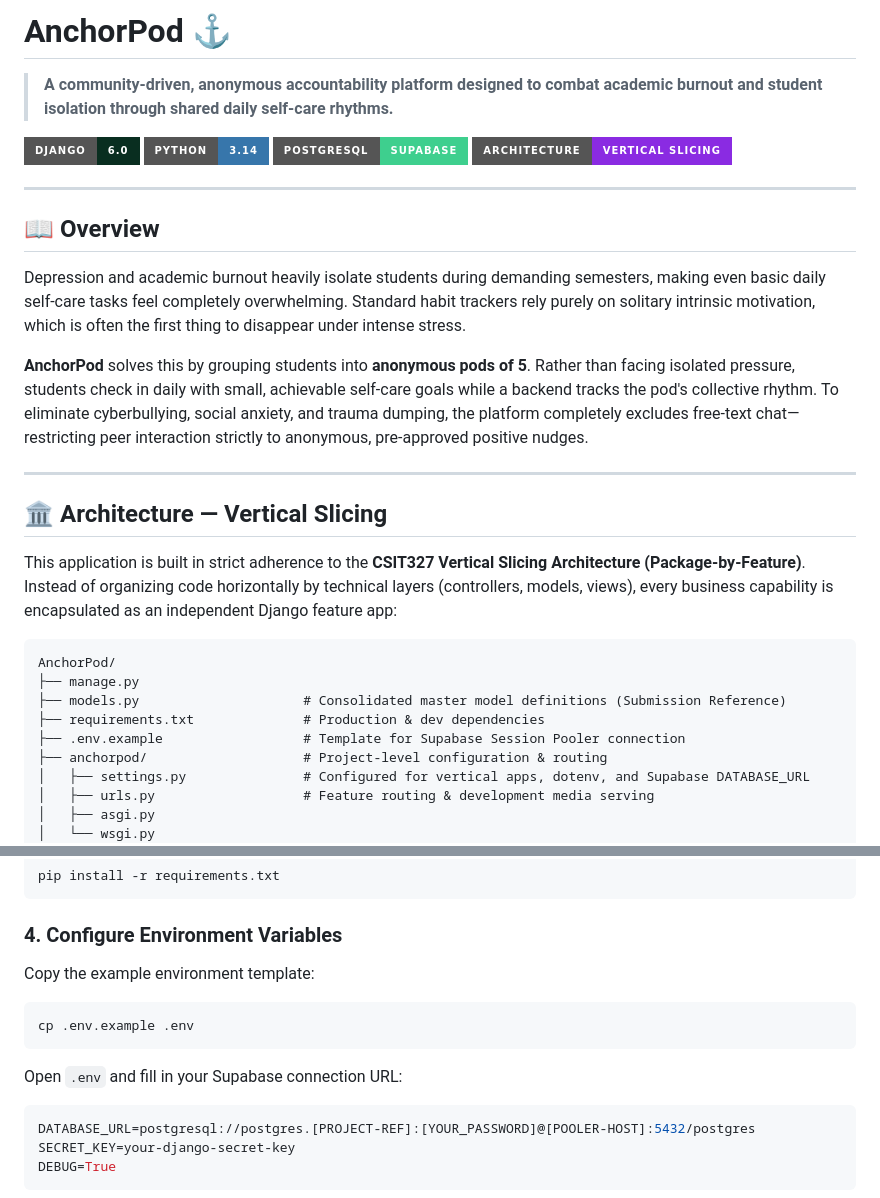
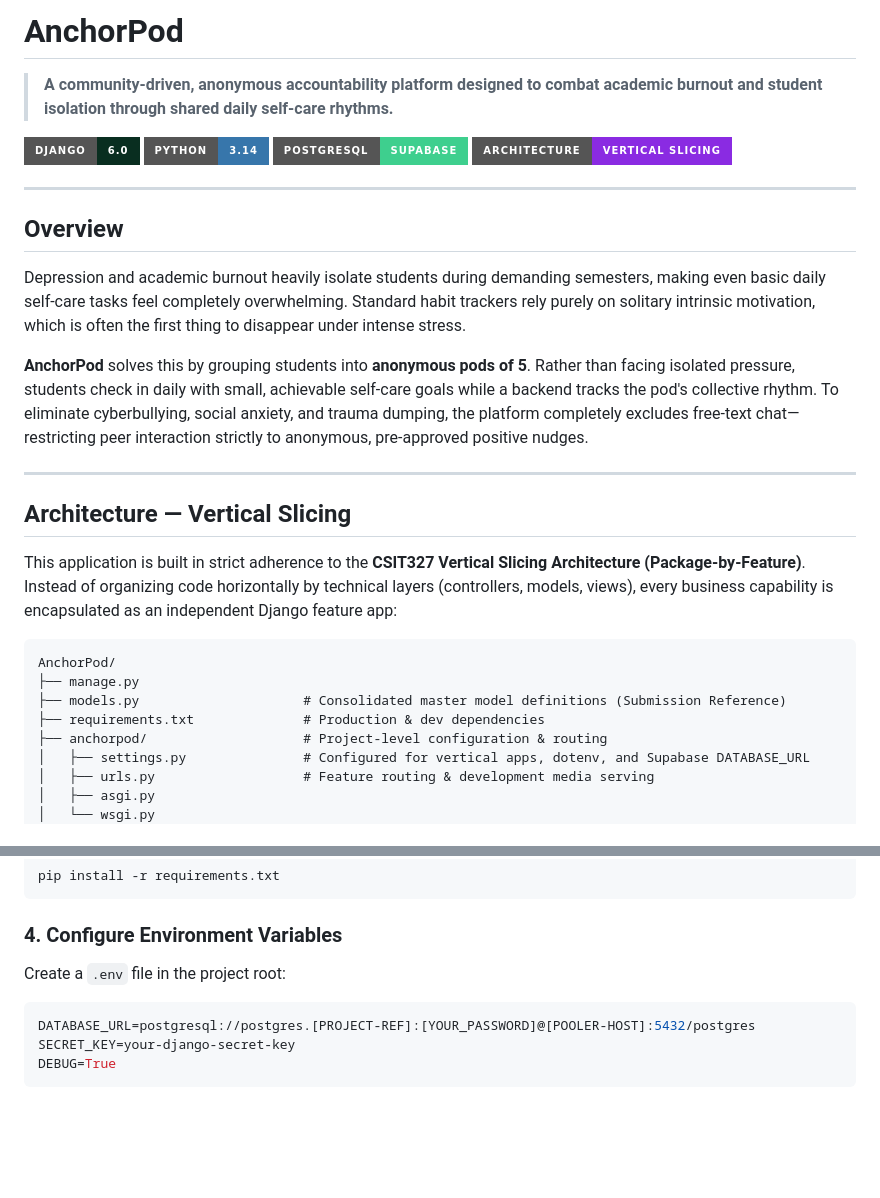
Before and after one commit to eitophetamine9/AnchorPod, a Markdown page: README.md, 2 parts joined by grey strips. Drawn GitHub-style; badges without logos; blank space fills up the shorter version.

Commit message:
chore: revise readme

````diff
--- a/README.md
+++ b/README.md
@@ -1,4 +1,4 @@
-# AnchorPod ⚓
+# AnchorPod
 
 > **A community-driven, anonymous accountability platform designed to combat academic burnout and student isolation through shared daily self-care rhythms.**
 
@@ -9,7 +9,7 @@
 
 ---
 
-## 📖 Overview
+## Overview
 
 Depression and academic burnout heavily isolate students during demanding semesters, making even basic daily self-care tasks feel completely overwhelming. Standard habit trackers rely purely on solitary intrinsic motivation, which is often the first thing to disappear under intense stress.
 
@@ -17,7 +17,7 @@ Depression and academic burnout heavily isolate students during demanding semest
 
 ---
 
-## 🏛️ Architecture — Vertical Slicing
+## Architecture — Vertical Slicing
 
 This application is built in strict adherence to the **CSIT327 Vertical Slicing Architecture (Package-by-Feature)**. Instead of organizing code horizontally by technical layers (controllers, models, views), every business capability is encapsulated as an independent Django feature app:
 
@@ -26,7 +26,6 @@ AnchorPod/
 ├── manage.py
 ├── models.py                     # Consolidated master model definitions (Submission Reference)
 ├── requirements.txt              # Production & dev dependencies
-├── .env.example                  # Template for Supabase Session Pooler connection
 ├── anchorpod/                    # Project-level configuration & routing
 │   ├── settings.py               # Configured for vertical apps, dotenv, and Supabase DATABASE_URL
 │   ├── urls.py                   # Feature routing & development media serving
@@ -155,11 +154,7 @@ pip install -r requirements.txt
 ```
 
 ### 4. Configure Environment Variables
-Copy the example environment template:
-```bash
-cp .env.example .env
-```
-Open `.env` and fill in your Supabase connection URL:
+Create a `.env` file in the project root:
 ```ini
 DATABASE_URL=postgresql://postgres.[PROJECT-REF]:[YOUR_PASSWORD]@[POOLER-HOST]:5432/postgres
 SECRET_KEY=your-django-secret-key
````
Also changed, not shown: other parts of README.md (+6 -6 lines).
